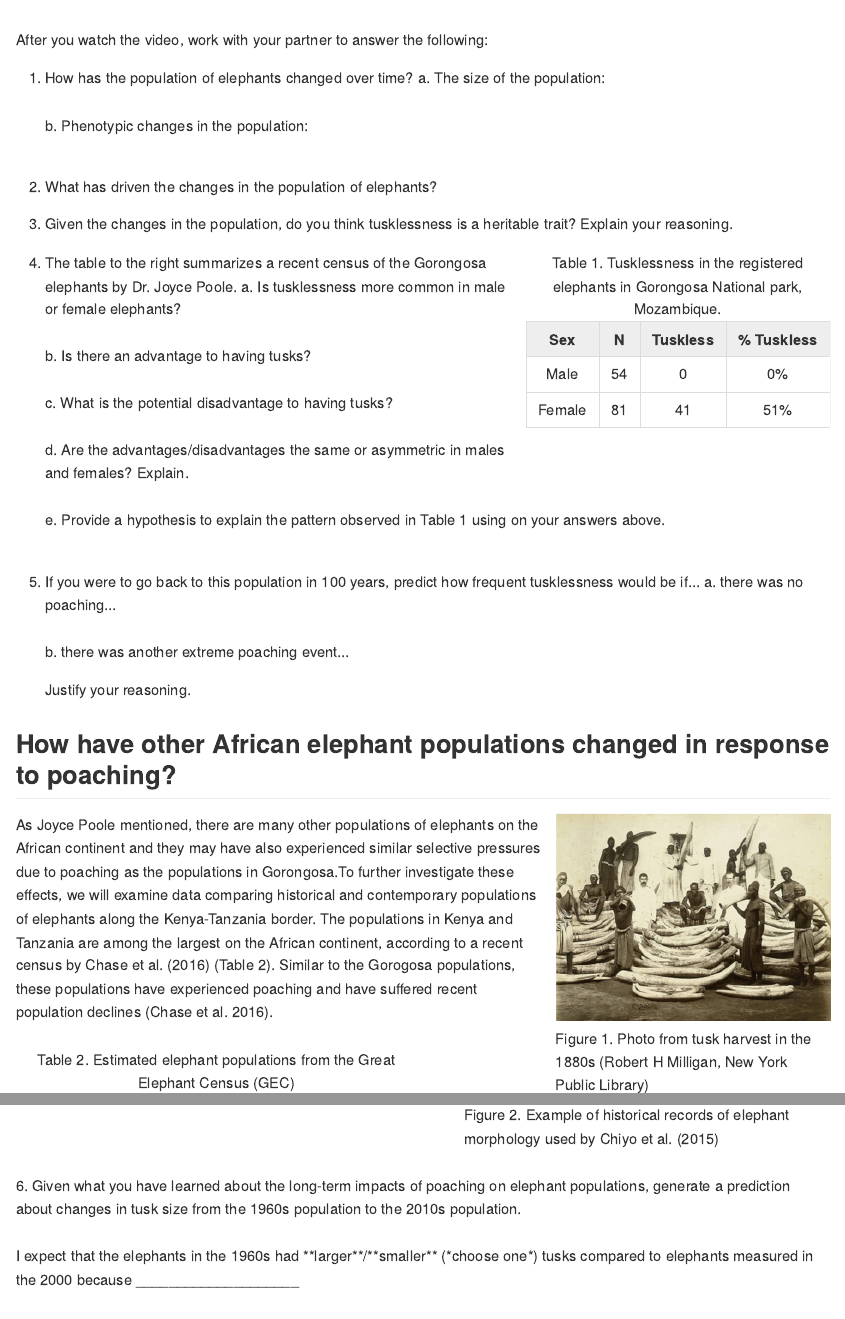
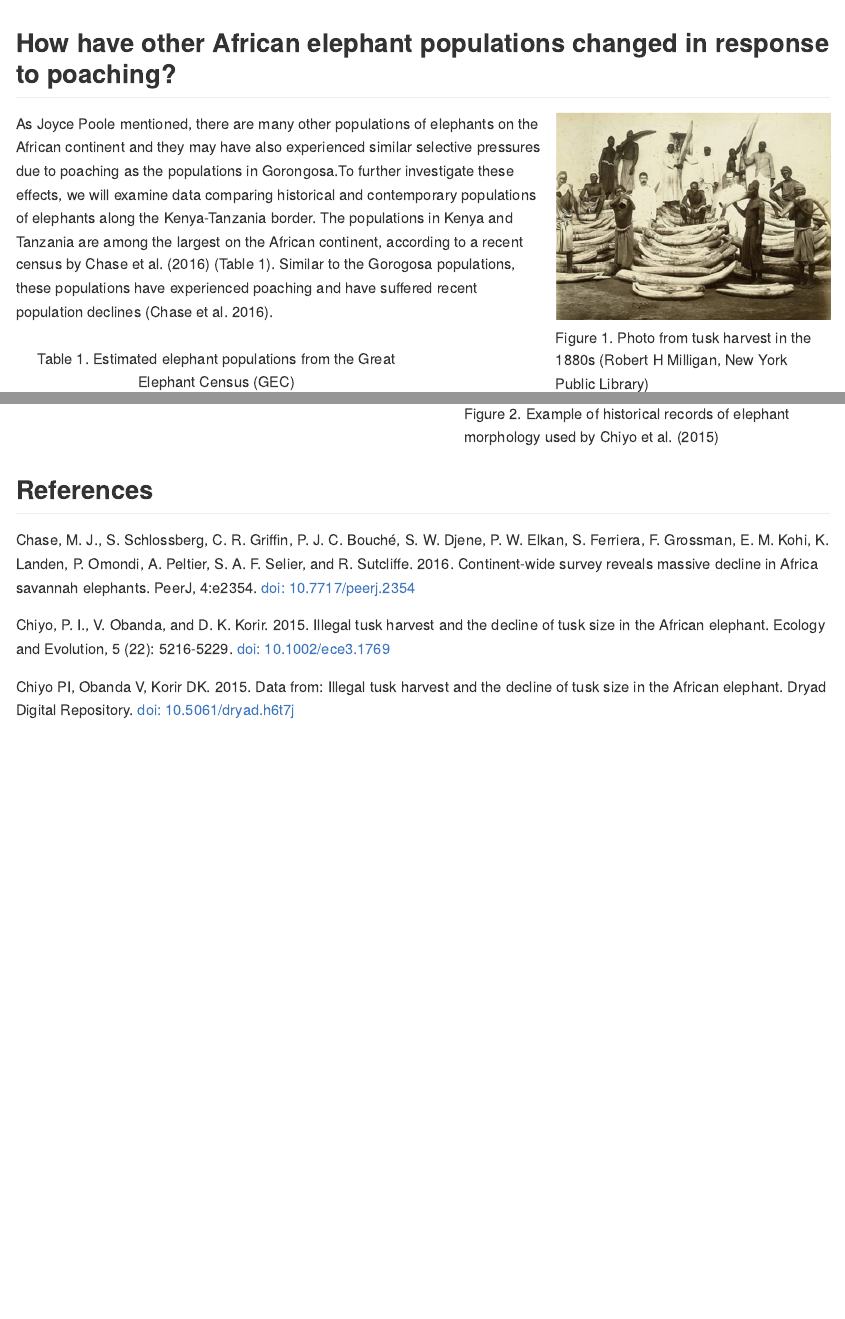
Before and after one commit to serenity-r/serenity.app.example, an R Markdown document (www/teaching_module.Rmd): the page in a window 1100 px wide, from 490 px down before the commit and from 510 px down after it, and a second part further down, joined at a grey line. The pictures show the output file www/teaching_module.md that the author committed with the source, drawn offline in the style of GitHub.

Commit message:
Simplified module; icons on sidebar collapse; sig digs for summary table

````diff
--- a/www/teaching_module.Rmd
+++ b/www/teaching_module.Rmd
@@ -30,20 +28,0 @@ Watch the HHMI BioInteractive video "Selection for Tuskless Elephants"
-After you watch the video, work with your partner to answer the following:
-
- 1. How has the population of elephants changed over time?
-    a. The size of the population:<br><br>
-    b. Phenotypic changes in the population:<br><br>
-
- 2. What has driven the changes in the population of elephants?
-
- 3. Given the changes in the population, do you think tusklessness is a heritable trait?  Explain your reasoning.
-
-```{r, echo=FALSE}
-table1 <- data.frame(Sex = c("Male", "Female"),
-                     N = c(54, 81), Tuskless = c(0, 41), "Perc. Tuskless" = c("0%", "51%"))
-kable(table1,
-      align = "c",
-      col.names = c("Sex",
-                    "N",
-                    "Tuskless",
-                    "% Tuskless"),
-      caption = "Table 1. Tusklessness in the registered elephants in Gorongosa National park, Mozambique.") %>%
@@ -55,35 +29,22 @@ kable(table1,
- 4. The table to the right summarizes a recent census of the Gorongosa elephants by Dr. Joyce Poole.
-    a. Is tusklessness more common in male or female elephants?<br><br>
-    b. Is there an advantage to having tusks?<br><br>
-    c. What is the potential disadvantage to having tusks?<br><br>
-    d. Are the advantages/disadvantages the same or asymmetric in males and females? Explain.<br><br>
-    e. Provide a hypothesis to explain the pattern observed in Table 1 using on your answers above.<br><br>
-
- 5. If you were to go back to this population in 100 years, predict how frequent tusklessness would be if...
-    a. there was no poaching...<br><br>
-    b. there was another extreme poaching event...
-
- &emsp;&emsp;Justify your reasoning.
-
 ## How have other African elephant populations changed in response to poaching?
 
 <div style="float: right; width: 300px; margin-left: 10px;">
 <img src="Figure1.png"><br>
 <span style="float: right">Figure 1. Photo from tusk harvest in the 1880s (Robert H Milligan, New York Public Library)</span>
 </div>
-As Joyce Poole mentioned, there are many other populations of elephants on the African continent and they may have also experienced similar selective pressures due to poaching as the populations in Gorongosa.To further investigate these effects, we will examine data comparing historical and contemporary populations of elephants along the Kenya-Tanzania border. The populations in Kenya and Tanzania are among the largest on the African continent, according to a recent census by Chase et al. (2016) (Table 2). Similar to the Gorogosa populations, these populations have experienced poaching and have suffered recent population declines (Chase et al. 2016).<br><br>
+As Joyce Poole mentioned, there are many other populations of elephants on the African continent and they may have also experienced similar selective pressures due to poaching as the populations in Gorongosa.To further investigate these effects, we will examine data comparing historical and contemporary populations of elephants along the Kenya-Tanzania border. The populations in Kenya and Tanzania are among the largest on the African continent, according to a recent census by Chase et al. (2016) (Table 1). Similar to the Gorogosa populations, these populations have experienced poaching and have suffered recent population declines (Chase et al. 2016).<br><br>
 ```{r, echo=FALSE}
-table2 <- data.frame(Country = c("Angola", "Botswana", "Cameroon", "Chad", "DR Congo", "Ethiopia", "Kenya", "Malawi", "Mali", "Mozambique", "South Africa", "Tanzania", "Uganda", "W. Africa", "Zambia", "Zimbabwe", "TOTAL"),
+table1 <- data.frame(Country = c("Angola", "Botswana", "Cameroon", "Chad", "DR Congo", "Ethiopia", "Kenya", "Malawi", "Mali", "Mozambique", "South Africa", "Tanzania", "Uganda", "W. Africa", "Zambia", "Zimbabwe", "TOTAL"),
                      Elephants = c(3395, 130451, 148, 743, 1959, 799, 25959, 817, 253, 9605, 17433, 42871, 4864, 8911, 21759, 82304, 352271),
                      SE = c(797, 6378, 84, 0, 150, 0, 1805, 0, 0, 1018, 0, 3102, 1031, 1299, 2310, 4382, 9085),
                      `95% CI` = c("1,778-5,012", "116,957-142,043", "12-313", "", "1,773-2,254", "", "22,421-29,497", "", "", "7,610-11,600", "", "36,792-48,950", "2,843-6,885", "6,366-11,457", "17,232-26,286", "73,715-90,893", "334,464-370,078"))
-kable(table2,
+kable(table1,
       align = "l",
       col.names = c("Country",
                     "Elephants",
                     "SE",
                     "95% CI"),
-      caption = "Table 2. Estimated elephant populations from the Great Elephant Census (GEC)",
+      caption = "Table 1. Estimated elephant populations from the Great Elephant Census (GEC)",
       format.args = list(big.mark = ",")) %>%
   kable_styling("bordered", full_width = F, position = "float_left") %>%
   row_spec(0, background = "#EEE") %>%
@@ -100,5 +60,4 @@ Chiyo et al. (2015) investigated changes in populations of Loxodonta africana lo
- 6. Given what you have learned about the long-term impacts of poaching on elephant populations, generate a prediction about changes in tusk size from the 1960s population to the 2010s population.<br><br>
- I expect that the elephants in the 1960s had **larger**/**smaller** (*choose one*) tusks compared to elephants measured in the 2000 because ____________________
+<div style="clear:both;"></div>
 
 ## References
 
````
Also changed, not shown: app.R (+18 -13 lines), www/teaching_module.md, www/teaching_module.Rmd (7 more changed lines).
